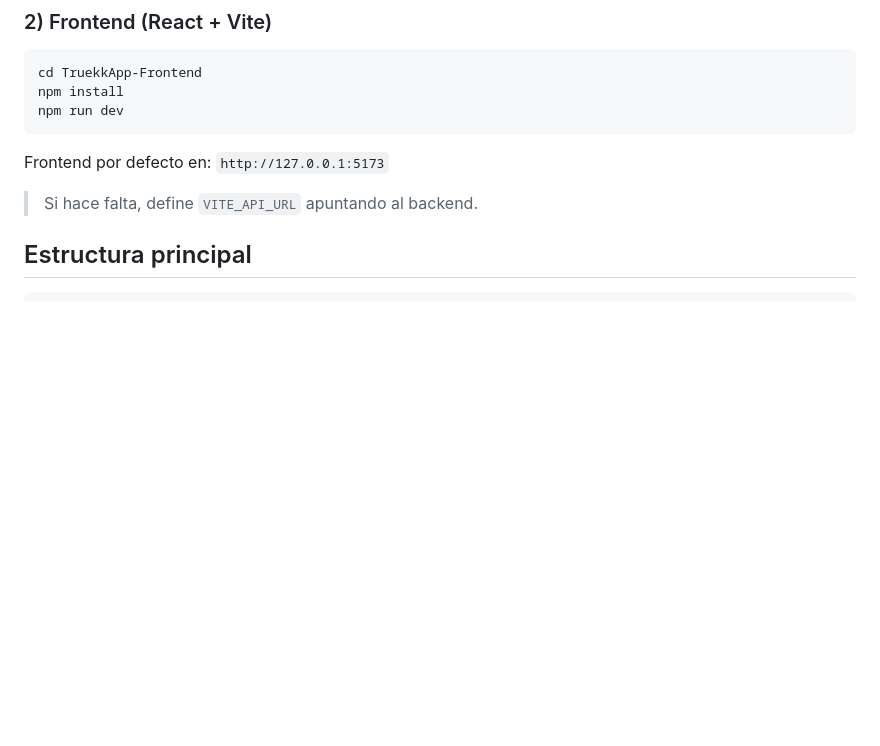
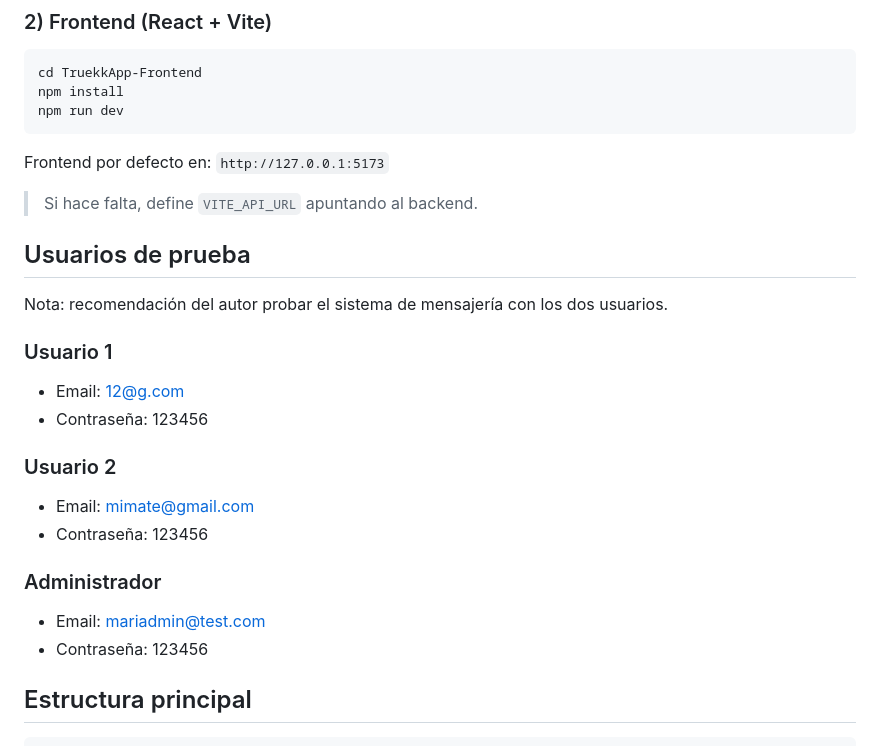
Before and after one commit to Ramonchu410/TFG, a Markdown page: README.md, the part around the change. Drawn GitHub-style; blank space fills up the shorter version.

Commit message:
añadido de usuarios con credenciales

```diff
--- a/README.md
+++ b/README.md
@@ -63,6 +63,20 @@ npm run dev
 Frontend por defecto en: `http://127.0.0.1:5173`
 
 > Si hace falta, define `VITE_API_URL` apuntando al backend.
+
+## Usuarios de prueba
+Nota: recomendación del autor probar el sistema de mensajería con los dos usuarios.
+### Usuario 1
+- Email: 12@g.com
+- Contraseña: 123456
+
+### Usuario 2
+- Email: mimate@gmail.com
+- Contraseña: 123456
+
+### Administrador
+- Email: mariadmin@test.com
+- Contraseña: 123456
 
 ## Estructura principal
 
```
